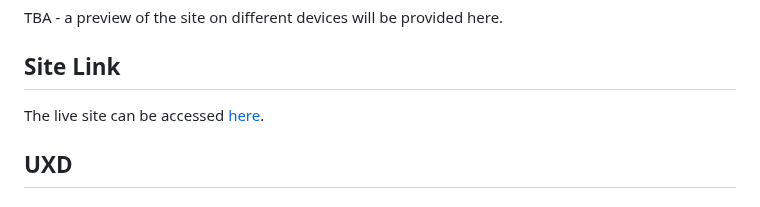
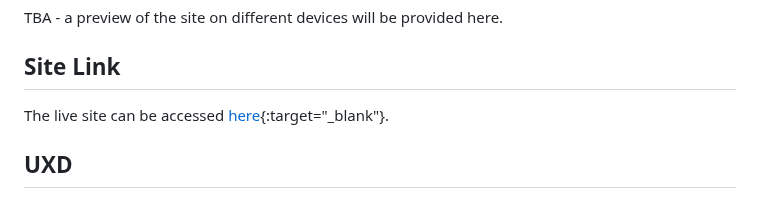
Before and after one commit to dvfrancis/older-and-wider, a Markdown page: README.md, the part around the change. GitHub-like rendering.

Commit message:
docs: update README.md

```diff
--- a/README.md
+++ b/README.md
@@ -11,7 +11,7 @@ TBA - a preview of the site on different devices will be provided here.
 ## Site Link
 
 [here]: https://dvfrancis.github.io/older-and-wider
-The live site can be accessed [here].
+The live site can be accessed [here]{:target="_blank"}.
 
 ## UXD
 
```
